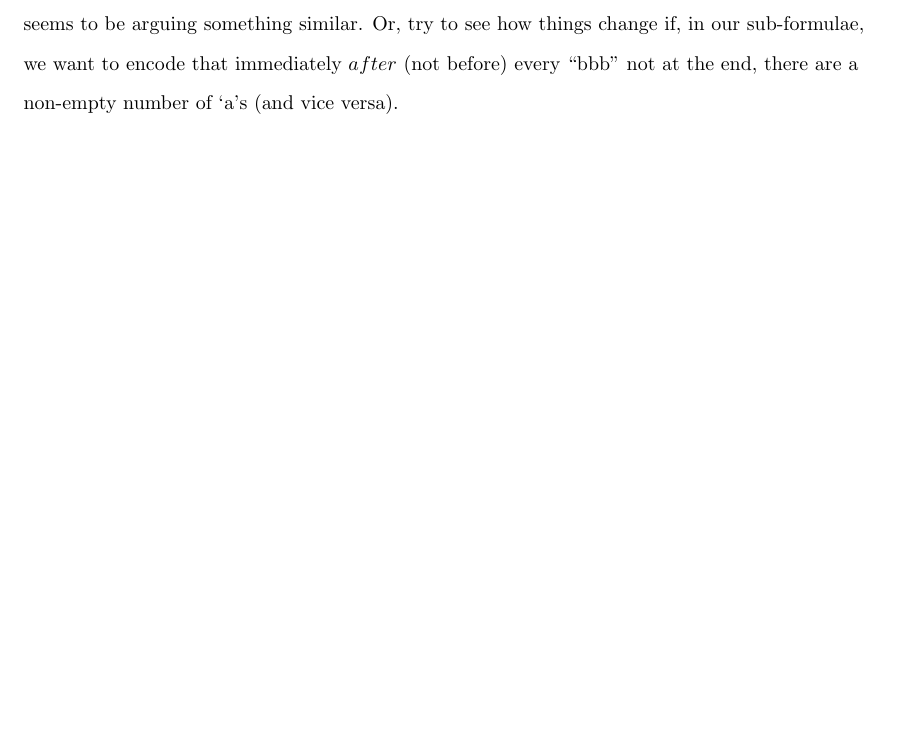
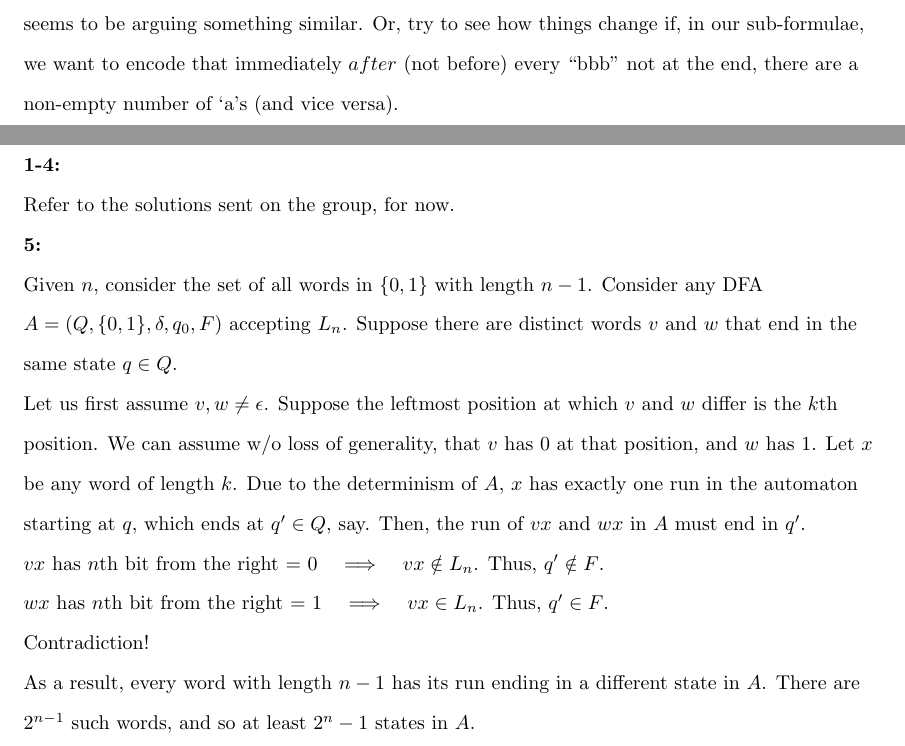
Before and after one commit to swostikom20/CS-228-Tuts, a LaTeX document (CS228-Tut.tex): part of page 7 of 7 before the commit and two parts of pages 8 and 9 of 9 after it, the two joined at a grey line, cut so that both start at the same text, the shorter picture padded with empty space. Compiled offline with pdfLaTeX.

Commit message:
Added Tut 3 Q5

```diff
--- a/CS228-Tut.tex
+++ b/CS228-Tut.tex
@@ -236,5 +237,22 @@ $\varphi_4 = \forall w.(\; Q_a(w) \Rightarrow \forall x.(\;(Q_b(x) \land x < w)
 With all these, we claim our $L$ is exactly the language of $\varphi = \varphi_1 \land \varphi_2 \land \varphi_3 \land \varphi_4$ ! Try and figure out how - each $\varphi_i$ was coded such that together they provide us with all the necessary and sufficient properties to make $L$; however, saying that is rather vague.
 
 Playing around with each $\varphi_i$ might provide you with a better understanding: just for an example, try and see how $\varphi_4' = \forall w.(\; Q_a(w) \Rightarrow \exists x.(\;Q_b(x) \land x < w \land (\; first(x) \lor \exists y \exists z.(\varphi_{bbb}(x, y, z) \lor \varphi_{bbb}(y, x, z) \lor \varphi_{bbb}(y, z, x))\;) \;)\;)$ won't work, even though it seems to be arguing something similar. Or, try to see how things change if, in our sub-formulae, we want to encode that immediately $after$ (not before) every ``bbb" not at the end, there are a non-empty number of `a's (and vice versa).
+\newpage
+\section{Tutorial-3}
+
+\textbf{1-4:}
+
+Refer to the solutions sent on the group, for now.
+
+\textbf{5:}
+
+Given $n$, consider the set of all words in $\{0, 1\}$ with length $n - 1$. Consider any DFA $A = (Q, \{0, 1\}, \delta, q_0, F)$ accepting $L_n$. Suppose there are distinct words $v$ and $w$ that end in the same state $q \in Q$.
+
+Let us first assume $v, w \neq \epsilon$. Suppose the leftmost position at which $v$ and $w$ differ is the $k$th position. We can assume w/o loss of generality, that $v$ has $0$ at that position, and $w$ has $1$. Let $x$ be any word of length $k$. Due to the determinism of $A$, $x$ has exactly one run in the automaton starting at $q$, which ends at $q' \in Q$, say. Then, the run of $vx$ and $wx$ in $A$ must end in $q'$.
+
+$vx$ has $n$th bit from the right = 0 $\quad \Longrightarrow \quad$ $vx \notin L_n$. Thus, $q' \notin F$. \\
+$wx$ has $n$th bit from the right = 1 $\quad \Longrightarrow \quad$ $vx \in L_n$. Thus, $q' \in F$. \\
+Contradiction!\\
+As a result, every word with length $n - 1$ has its run ending in a different state in $A$. There are $2^{n - 1}$ such words, and so at least $2^n - 1$ states in $A$.
 \end{flushleft}
 \end{document}
```
Also changed, not shown: CS228-Tut.pdf (added), CS228_Tut.pdf (deleted), CS228-Tut.tex (1 more changed lines).
